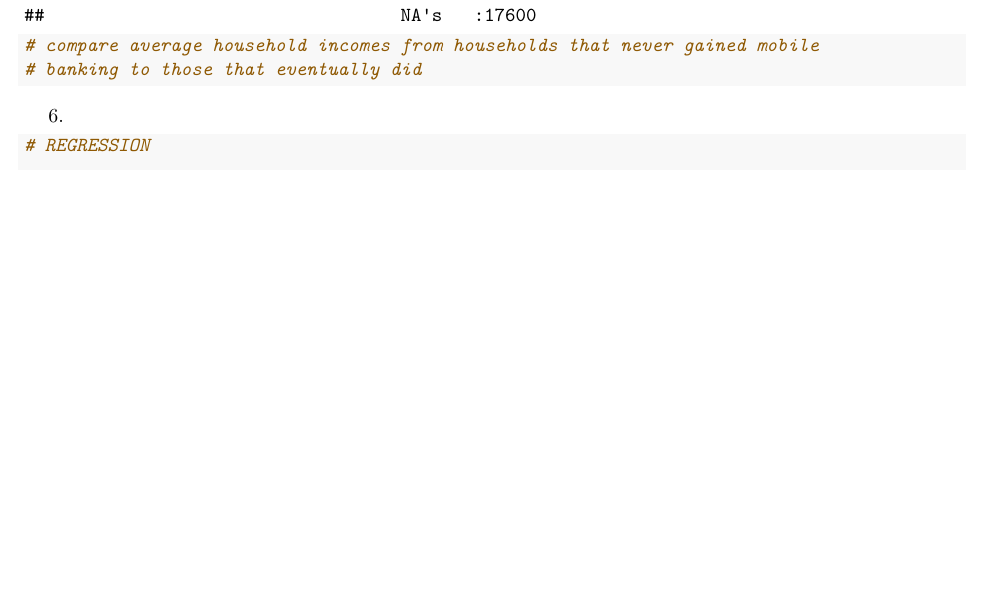
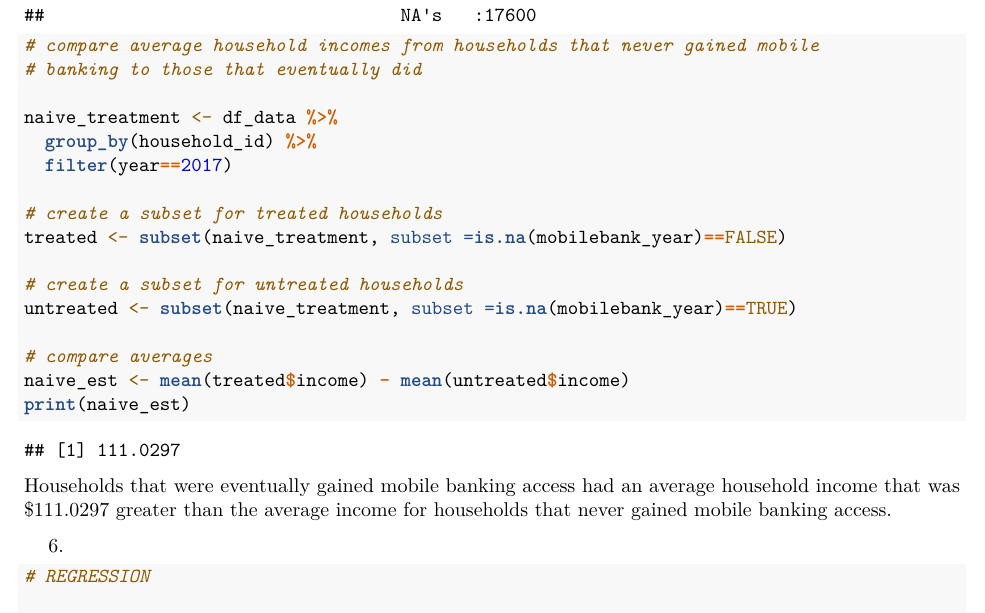
Before and after one commit to jmprus/program_eval, an R Markdown document (ProgramEvalPS3.Rmd): part of page 3 of 7 before the commit and part of page 3 of 8 after it, cut so that both start at the same text, the shorter picture padded with empty space. Rendered offline with R 4.5, knitr and Pandoc, then LaTeX, with nearby package versions; some code elsewhere in the file could not run offline.

Commit message:
finish q5

````diff
--- a/ProgramEvalPS3.Rmd
+++ b/ProgramEvalPS3.Rmd
@@ -104,8 +104,23 @@ summary(df_data)
 # compare average household incomes from households that never gained mobile
 # banking to those that eventually did
 
+naive_treatment <- df_data %>%
+  group_by(household_id) %>%
+  filter(year==2017)
+
+# create a subset for treated households
+treated <- subset(naive_treatment, subset =is.na(mobilebank_year)==FALSE)
+
+# create a subset for untreated households
+untreated <- subset(naive_treatment, subset =is.na(mobilebank_year)==TRUE)
+
+# compare averages
+naive_est <- mean(treated$income) - mean(untreated$income)
+print(naive_est)
 ```
-
+Households that were eventually gained mobile banking access had an average
+household income that was $111.0297 greater than the average income for
+households that never gained mobile banking access.
 
 
 6.
````
